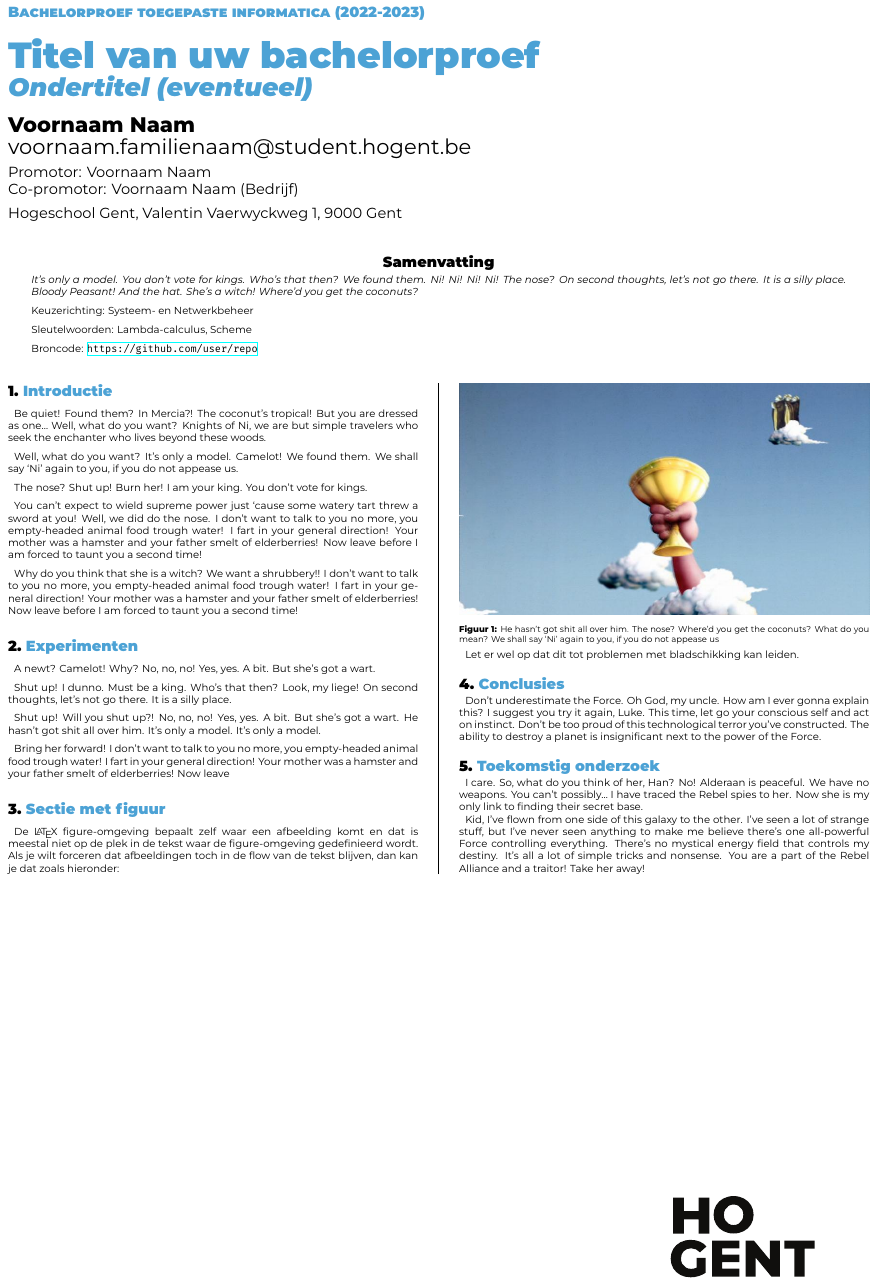
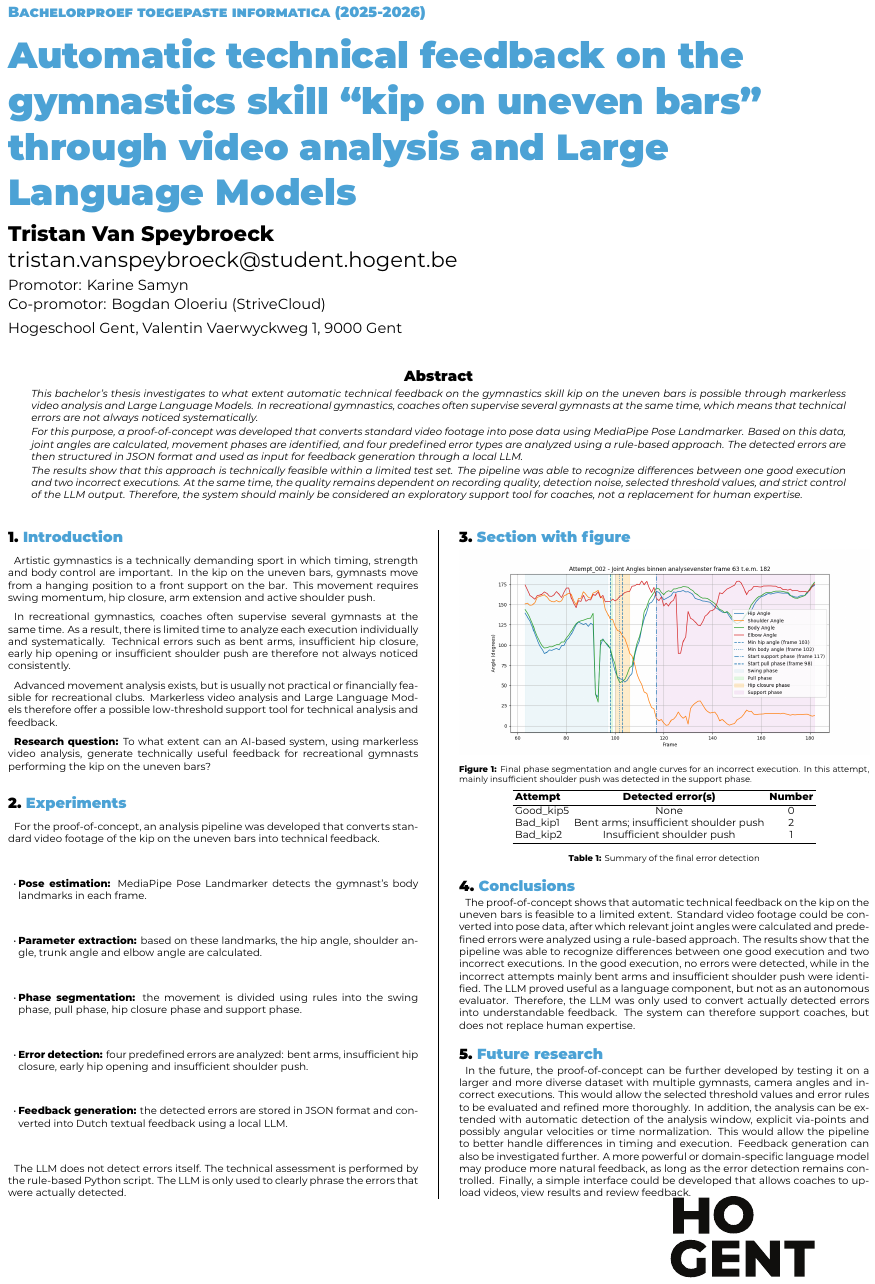
Before and after one commit to Tristanvanspeybroeck/bachelorproef-25-26-Van-Speybroeck-Tristan, a LaTeX poster (poster/conference_poster.tex): the whole page. Compiled offline with XeLaTeX.

Commit message:
Translate poster

```diff
--- a/poster/conference_poster.tex
+++ b/poster/conference_poster.tex
@@ -13,74 +13,85 @@
 \institution{Hogeschool Gent, Valentin Vaerwyckweg 1, 9000 Gent}
 
 % Info over de bachelorproef
-\title{Titel van uw bachelorproef}
-\subtitle{Ondertitel (eventueel)}
-\author{Voornaam Naam}
-\email{voornaam.familienaam@student.hogent.be}
-\supervisor{Voornaam Naam}
-\cosupervisor{Voornaam Naam (Bedrijf)}
+\title{Automatic technical feedback on the gymnastics skill “kip on uneven bars” \\ through video analysis and Large Language Models}
+%\subtitle{Ondertitel (eventueel)}
+\author{Tristan Van Speybroeck}
+\email{tristan.vanspeybroeck@student.hogent.be}
+\supervisor{Karine Samyn}
+\cosupervisor{Bogdan Oloeriu (StriveCloud)}
 
 % Indien ingevuld, wordt deze informatie toegevoegd aan het einde van de
 % abstract. Zet in commentaar als je dit niet wilt.
-\specialisation{Systeem- en Netwerkbeheer}
-\keywords{Lambda-calculus, Scheme}
-\projectrepo{https://github.com/user/repo}
+%\specialisation{Full stack developer}
+%\keywords{Pose-estimatie, Foutdetectie, Large Language Models}
+%\projectrepo{https://github.com/Tristanvanspeybroeck/bachelorproef-Methodologie-25-26-Van-Speybroeck-Tristan}
 
 \begin{document}
 
-\maketitle
+    \maketitle
 
-\begin{abstract}
-It's only a model.
-You don't vote for kings. Who's that then? We found them. Ni! Ni! Ni! Ni!
-The nose? On second thoughts, let's not go there. It is a silly place. Bloody Peasant! And the hat. She's a witch! Where'd you get the coconuts?
-\end{abstract}
+    \begin{abstract}
+        This bachelor's thesis investigates to what extent automatic technical feedback on the gymnastics skill kip on the uneven bars is possible through markerless video analysis and Large Language Models. In recreational gymnastics, coaches often supervise several gymnasts at the same time, which means that technical errors are not always noticed systematically.
 
-\begin{multicols}{2} % This is how many columns your poster will be broken into, a portrait poster is generally split into 2 columns
+        For this purpose, a proof-of-concept was developed that converts standard video footage into pose data using MediaPipe Pose Landmarker. Based on this data, joint angles are calculated, movement phases are identified, and four predefined error types are analyzed using a rule-based approach. The detected errors are then structured in JSON format and used as input for feedback generation through a local LLM.
 
-\section{Introductie}
+        The results show that this approach is technically feasible within a limited test set. The pipeline was able to recognize differences between one good execution and two incorrect executions. At the same time, the quality remains dependent on recording quality, detection noise, selected threshold values, and strict control of the LLM output. Therefore, the system should mainly be considered an exploratory support tool for coaches, not a replacement for human expertise.
+    \end{abstract}
 
-Be quiet! Found them? In Mercia?! The coconut's tropical! But you are dressed as one… Well, what do you want? Knights of Ni, we are but simple travelers who seek the enchanter who lives beyond these woods.
+    \begin{multicols}{2} % This is how many columns your poster will be broken into, a portrait poster is generally split into 2 columns
 
-Well, what do you want? It's only a model. Camelot! We found them. We shall say `Ni' again to you, if you do not appease us.
+        \section{Introduction}
 
-The nose? Shut up! Burn her! I am your king. You don't vote for kings.
+        Artistic gymnastics is a technically demanding sport in which timing, strength and body control are important. In the kip on the uneven bars, gymnasts move from a hanging position to a front support on the bar. This movement requires swing momentum, hip closure, arm extension and active shoulder push.
 
-You can't expect to wield supreme power just `cause some watery tart threw a sword at you! Well, we did do the nose. I don't want to talk to you no more, you empty-headed animal food trough water! I fart in your general direction! Your mother was a hamster and your father smelt of elderberries! Now leave before I am forced to taunt you a second time!
+        In recreational gymnastics, coaches often supervise several gymnasts at the same time. As a result, there is limited time to analyze each execution individually and systematically. Technical errors such as bent arms, insufficient hip closure, early hip opening or insufficient shoulder push are therefore not always noticed consistently.
 
-Why do you think that she is a witch? We want a shrubbery!! I don't want to talk to you no more, you empty-headed animal food trough water! I fart in your general direction! Your mother was a hamster and your father smelt of elderberries! Now leave before I am forced to taunt you a second time!
+        Advanced movement analysis exists, but is usually not practical or financially feasible for recreational clubs. Markerless video analysis and Large Language Models therefore offer a possible low-threshold support tool for technical analysis and feedback.
 
-\section{Experimenten}
+        \textbf{Research question:} To what extent can an AI-based system, using markerless video analysis, generate technically useful feedback for recreational gymnasts performing the kip on the uneven bars?
 
-A newt? Camelot! Why? No, no, no! Yes, yes. A bit. But she's got a wart.
+        \section{Experiments}
 
-Shut up! I dunno. Must be a king. Who's that then? Look, my liege! On second thoughts, let's not go there. It is a silly place.
+        For the proof-of-concept, an analysis pipeline was developed that converts standard video footage of the kip on the uneven bars into technical feedback.
 
-Shut up! Will you shut up?! No, no, no! Yes, yes. A bit. But she's got a wart. He hasn't got shit all over him. It's only a model. It's only a model.
+        \begin{itemize}
+            \item \textbf{Pose estimation:} MediaPipe Pose Landmarker detects the gymnast's body landmarks in each frame.
+            \item \textbf{Parameter extraction:} based on these landmarks, the hip angle, shoulder angle, trunk angle and elbow angle are calculated.
+            \item \textbf{Phase segmentation:} the movement is divided using rules into the swing phase, pull phase, hip closure phase and support phase.
+            \item \textbf{Error detection:} four predefined errors are analyzed: bent arms, insufficient hip closure, early hip opening and insufficient shoulder push.
+            \item \textbf{Feedback generation:} the detected errors are stored in JSON format and converted into Dutch textual feedback using a local LLM.
+        \end{itemize}
 
-Bring her forward! I don't want to talk to you no more, you empty-headed animal food trough water! I fart in your general direction! Your mother was a hamster and your father smelt of elderberries! Now leave
+        The LLM does not detect errors itself. The technical assessment is performed by the rule-based Python script. The LLM is only used to clearly phrase the errors that were actually detected.
 
-\section{Sectie met figuur}
+        \section{Section with figure}
+        \begin{center}
+            \captionsetup{type=figure}
+            \includegraphics[width=1.0\linewidth]{Bad\_kip2\_analyze\_with\_smoothing\_hip\_angle}
+            \captionof{figure}{Final phase segmentation and angle curves for an incorrect execution. In this attempt, mainly insufficient shoulder push was detected in the support phase.}
+        \end{center}
 
-De {\LaTeX} figure-omgeving bepaalt zelf waar een afbeelding komt en dat is meestal niet op de plek in de tekst waar de figure-omgeving gedefinieerd wordt. Als je wilt forceren dat afbeeldingen toch in de flow van de tekst blijven, dan kan je dat zoals hieronder:
 
-\begin{center}
-  \captionsetup{type=figure}
-  \includegraphics[width=1.0\linewidth]{grail}
-  \captionof{figure}{He hasn't got shit all over him. The nose? Where'd you get the coconuts? What do you mean? We shall say `Ni' again to you, if you do not appease us}
-\end{center}
+        \begin{center}
+            \begin{tabular}{lcc}
+                \toprule
+                \textbf{Attempt} & \textbf{Detected error(s)} & \textbf{Number} \\
+                \midrule
+                Good\_kip5 & None & 0 \\
+                Bad\_kip1 & Bent arms; insufficient shoulder push & 2 \\
+                Bad\_kip2 & Insufficient shoulder push & 1 \\
+                \bottomrule
+            \end{tabular}
+            \captionof{table}{Summary of the final error detection}
+        \end{center}
 
-Let er wel op dat dit tot problemen met bladschikking kan leiden.
+        \section{Conclusions}
 
-\section{Conclusies}
+        The proof-of-concept shows that automatic technical feedback on the kip on the uneven bars is feasible to a limited extent. Standard video footage could be converted into pose data, after which relevant joint angles were calculated and predefined errors were analyzed using a rule-based approach. The results show that the pipeline was able to recognize differences between one good execution and two incorrect executions. In the good execution, no errors were detected, while in the incorrect attempts mainly bent arms and insufficient shoulder push were identified. The LLM proved useful as a language component, but not as an autonomous evaluator. Therefore, the LLM was only used to convert actually detected errors into understandable feedback. The system can therefore support coaches, but does not replace human expertise.
 
-Don't underestimate the Force. Oh God, my uncle. How am I ever gonna explain this? I suggest you try it again, Luke. This time, let go your conscious self and act on instinct. Don't be too proud of this technological terror you've constructed. The ability to destroy a planet is insignificant next to the power of the Force.
+       \section{Future research}
 
-\section{Toekomstig onderzoek}
+       In the future, the proof-of-concept can be further developed by testing it on a larger and more diverse dataset with multiple gymnasts, camera angles and incorrect executions. This would allow the selected threshold values and error rules to be evaluated and refined more thoroughly. In addition, the analysis can be extended with automatic detection of the analysis window, explicit via-points and possibly angular velocities or time normalization. This would allow the pipeline to better handle differences in timing and execution. Feedback generation can also be investigated further. A more powerful or domain-specific language model may produce more natural feedback, as long as the error detection remains controlled. Finally, a simple interface could be developed that allows coaches to upload videos, view results and review feedback.
 
-I care. So, what do you think of her, Han? No! Alderaan is peaceful. We have no weapons. You can't possibly… I have traced the Rebel spies to her. Now she is my only link to finding their secret base.
-
-Kid, I've flown from one side of this galaxy to the other. I've seen a lot of strange stuff, but I've never seen anything to make me believe there's one all-powerful Force controlling everything. There's no mystical energy field that controls my destiny. It's all a lot of simple tricks and nonsense. You are a part of the Rebel Alliance and a traitor! Take her away!
-
-\end{multicols}
+    \end{multicols}
 \end{document}
```
Also changed, not shown: poster/conference_poster.tex (4 more changed lines).
